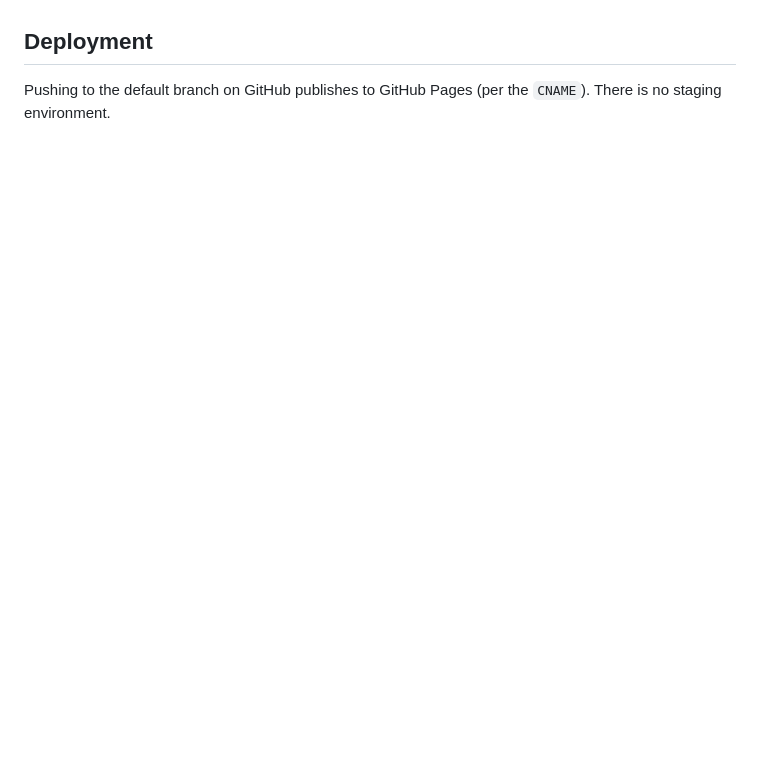
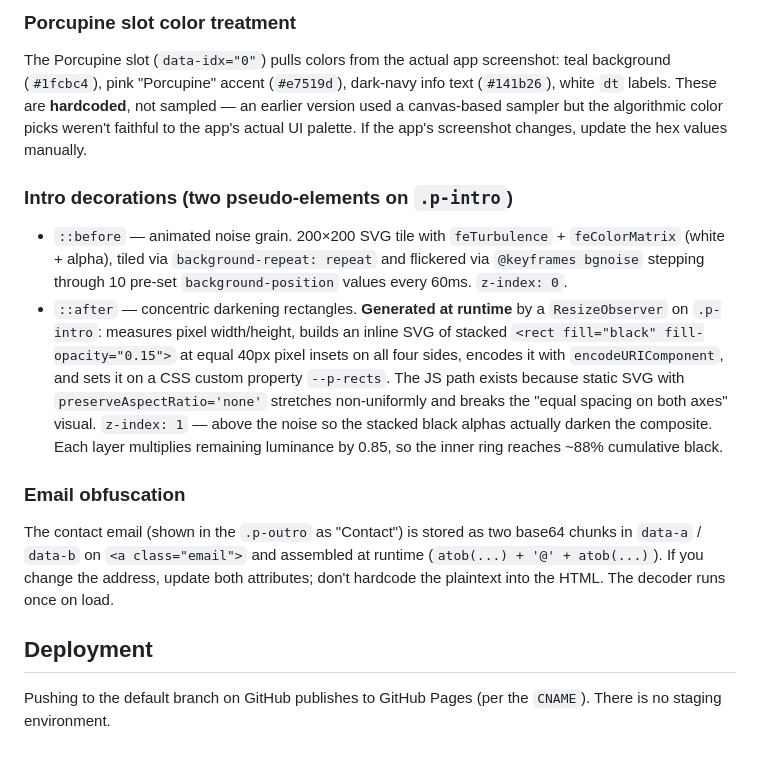
Before and after one commit to backgroundnoiseco/backgroundnoiseco.com, a Markdown page: CLAUDE.md, the part around one of its changes. Rendered like a GitHub page; blank space fills up the shorter version.

```diff
--- a/CLAUDE.md
+++ b/CLAUDE.md
@@ -39,3 +54,15 @@ The contact email is stored as two base64 chunks in `data-a` / `data-b` on `.ema
+### Porcupine slot color treatment
+
+The Porcupine slot (`data-idx="0"`) pulls colors from the actual app screenshot: teal background (`#1fcbc4`), pink "Porcupine" accent (`#e7519d`), dark-navy info text (`#141b26`), white `dt` labels. These are **hardcoded**, not sampled — an earlier version used a canvas-based sampler but the algorithmic color picks weren't faithful to the app's actual UI palette. If the app's screenshot changes, update the hex values manually.
+
+### Intro decorations (two pseudo-elements on `.p-intro`)
+
+- `::before` — animated noise grain. 200×200 SVG tile with `feTurbulence` + `feColorMatrix` (white + alpha), tiled via `background-repeat: repeat` and flickered via `@keyframes bgnoise` stepping through 10 pre-set `background-position` values every 60ms. `z-index: 0`.
+- `::after` — concentric darkening rectangles. **Generated at runtime** by a `ResizeObserver` on `.p-intro`: measures pixel width/height, builds an inline SVG of stacked `<rect fill="black" fill-opacity="0.15">` at equal 40px pixel insets on all four sides, encodes it with `encodeURIComponent`, and sets it on a CSS custom property `--p-rects`. The JS path exists because static SVG with `preserveAspectRatio='none'` stretches non-uniformly and breaks the "equal spacing on both axes" visual. `z-index: 1` — above the noise so the stacked black alphas actually darken the composite. Each layer multiplies remaining luminance by 0.85, so the inner ring reaches ~88% cumulative black.
+
+### Email obfuscation
+
+The contact email (shown in the `.p-outro` as "Contact") is stored as two base64 chunks in `data-a` / `data-b` on `<a class="email">` and assembled at runtime (`atob(...) + '@' + atob(...)`). If you change the address, update both attributes; don't hardcode the plaintext into the HTML. The decoder runs once on load.
 
 ## Deployment
 
```
Also changed, not shown: other parts of CLAUDE.md (+29 -14 lines).
